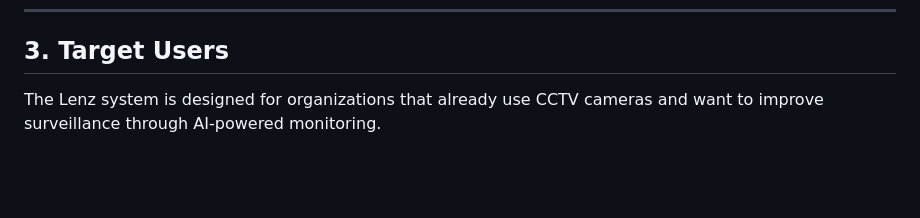
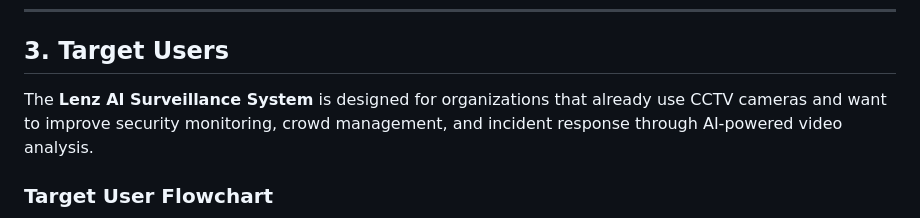
Before and after one commit to AmanRajSharma001/Lenz, a Markdown page: README.md, the part around one of its changes. GitHub-like rendering; blank space fills up the shorter version.

````diff
--- a/README.md
+++ b/README.md
@@ -107,7 +107,8 @@ potential problems faster and make informed decisions.
 ---
 ## 3. Target Users
 
-The Lenz system is designed for organizations that already use CCTV
-cameras and want to improve surveillance through AI-powered monitoring.
+The **Lenz AI Surveillance System** is designed for organizations that already use CCTV cameras and want to improve security monitoring, crowd management, and incident response through AI-powered video analysis.
+
+### Target User Flowchart
 
 ```mermaid
````
Also changed, not shown: other parts of README.md (+30 -61 lines).
